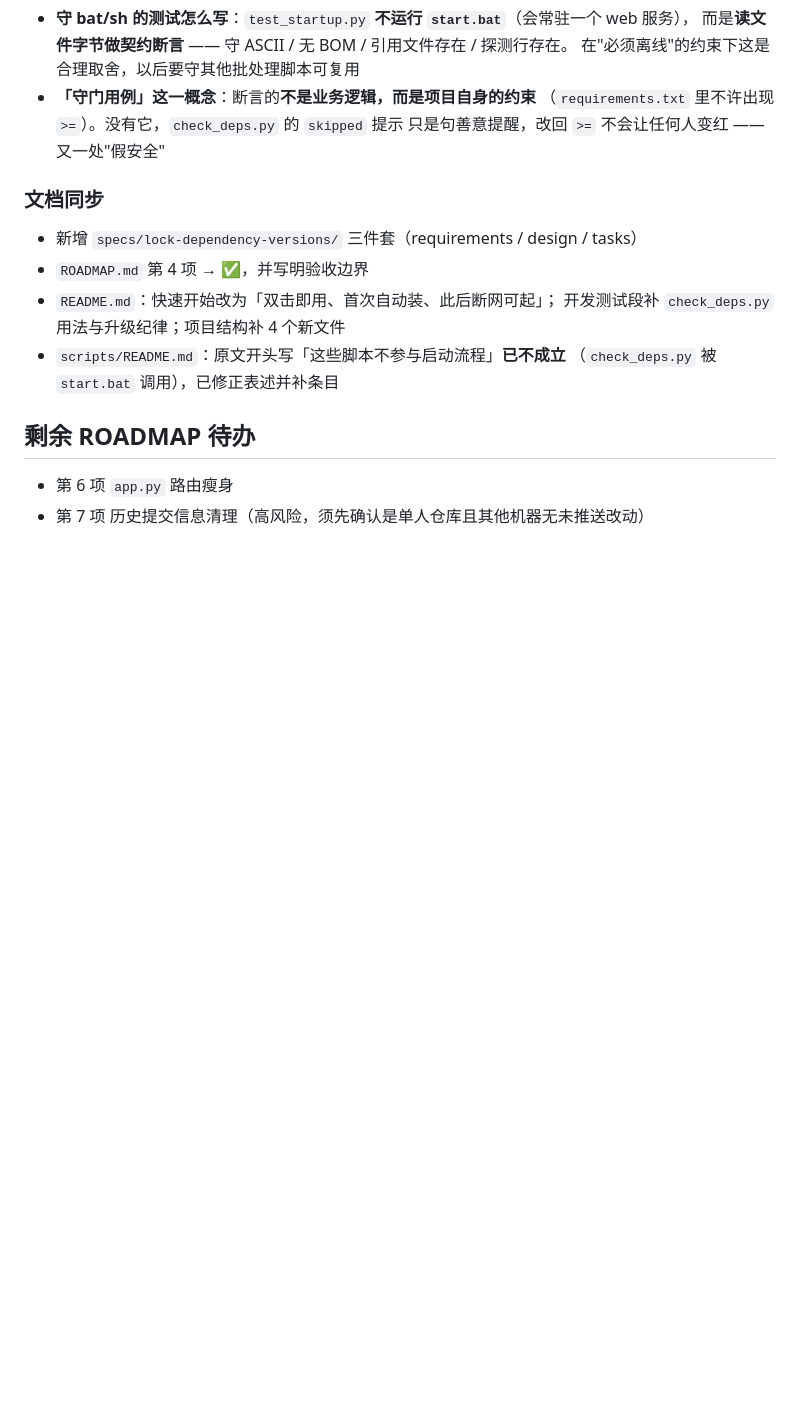
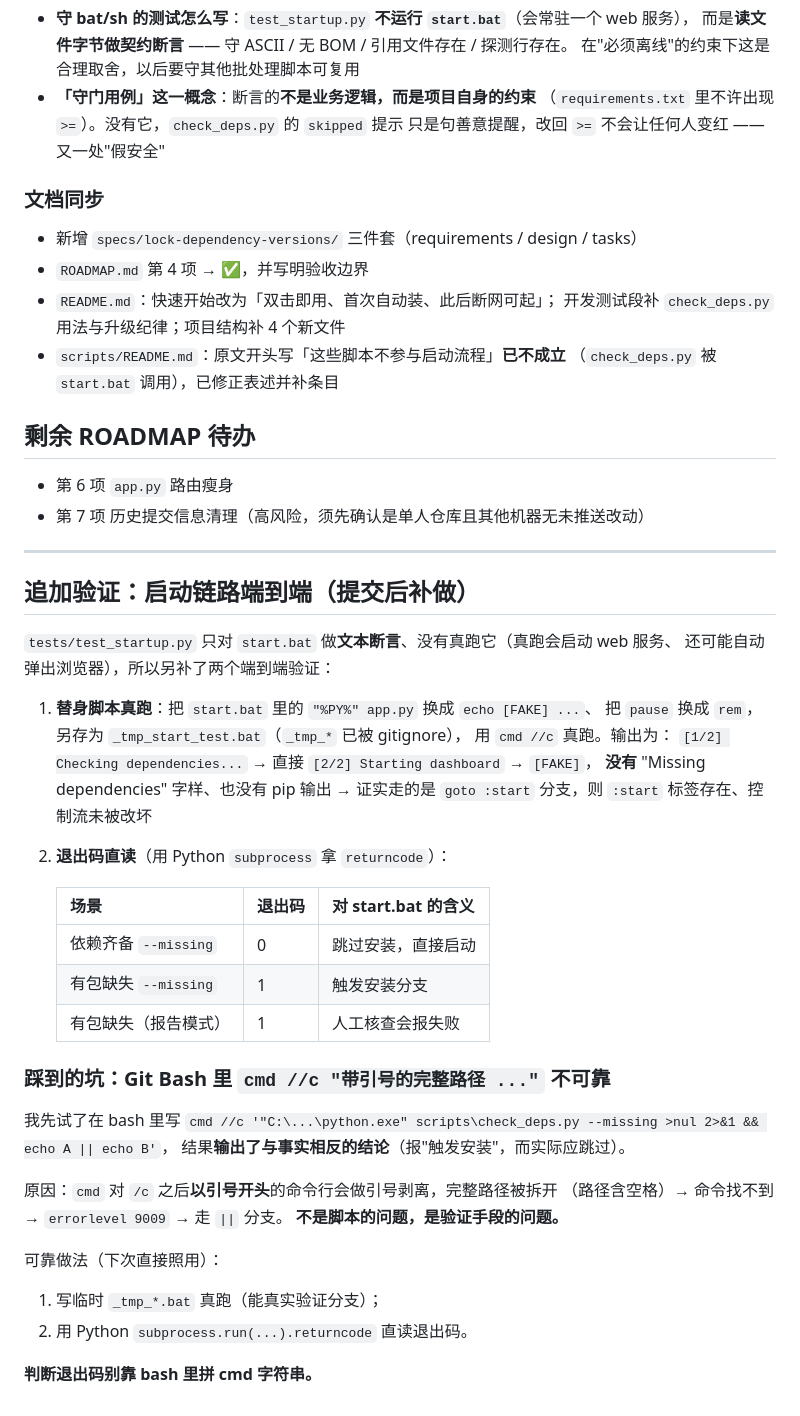
Before and after one commit to lpeiyi/bull-run, a Markdown page: .workbuddy/memory/2026-09-28.md, the part around the change. GitHub-like rendering; blank space fills up the shorter version.

Commit message:
docs(memory): 补记第 4 项端到端验证结论与 cmd 引号坑
- 记录 start.bat 控制流的端到端验证：替身脚本真跑（确认走 goto :start、标签未坏）
  + subprocess 直读退出码（齐备=0 / 缺失=1）
- 记录 Git Bash 下 `cmd //c "带引号完整路径 ..."` 会因引号剥离而误报退出码，
  可靠做法是临时 bat 真跑或用 Python subprocess 读 returncode

```diff
--- a/.workbuddy/memory/2026-09-28.md
+++ b/.workbuddy/memory/2026-09-28.md
@@ -83,3 +83,40 @@ ROADMAP 原验收要求「**在一台干净机器上按锁定版本一次装好
 
 - 第 6 项 `app.py` 路由瘦身
 - 第 7 项 历史提交信息清理（高风险，须先确认是单人仓库且其他机器无未推送改动）
+
+---
+
+## 追加验证：启动链路端到端（提交后补做）
+
+`tests/test_startup.py` 只对 `start.bat` 做**文本断言**、没有真跑它（真跑会启动 web 服务、
+还可能自动弹出浏览器），所以另补了两个端到端验证：
+
+1. **替身脚本真跑**：把 `start.bat` 里的 `"%PY%" app.py` 换成 `echo [FAKE] ...`、
+   把 `pause` 换成 `rem`，另存为 `_tmp_start_test.bat`（`_tmp_*` 已被 gitignore），
+   用 `cmd //c` 真跑。输出为：
+   `[1/2] Checking dependencies...` → 直接 `[2/2] Starting dashboard` → `[FAKE]`，
+   **没有** "Missing dependencies" 字样、也没有 pip 输出
+   → 证实走的是 `goto :start` 分支，则 `:start` 标签存在、控制流未被改坏
+2. **退出码直读**（用 Python `subprocess` 拿 `returncode`）：
+
+   | 场景 | 退出码 | 对 start.bat 的含义 |
+   |---|---|---|
+   | 依赖齐备 `--missing` | 0 | 跳过安装，直接启动 |
+   | 有包缺失 `--missing` | 1 | 触发安装分支 |
+   | 有包缺失（报告模式） | 1 | 人工核查会报失败 |
+
+### 踩到的坑：Git Bash 里 `cmd //c "带引号的完整路径 ..."` 不可靠
+
+我先试了在 bash 里写
+`cmd //c '"C:\...\python.exe" scripts\check_deps.py --missing >nul 2>&1 && echo A || echo B'`，
+结果**输出了与事实相反的结论**（报"触发安装"，而实际应跳过）。
+
+原因：`cmd` 对 `/c` 之后**以引号开头**的命令行会做引号剥离，完整路径被拆开
+（路径含空格）→ 命令找不到 → `errorlevel 9009` → 走 `||` 分支。
+**不是脚本的问题，是验证手段的问题。**
+
+可靠做法（下次直接照用）：
+1. 写临时 `_tmp_*.bat` 真跑（能真实验证分支）；
+2. 用 Python `subprocess.run(...).returncode` 直读退出码。
+
+**判断退出码别靠 bash 里拼 cmd 字符串。**
```
